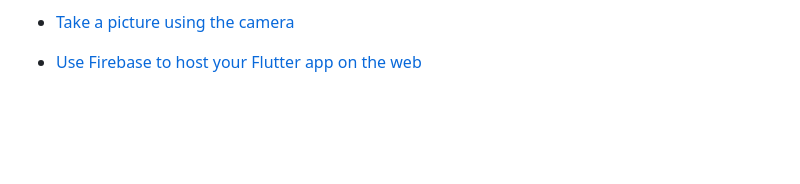
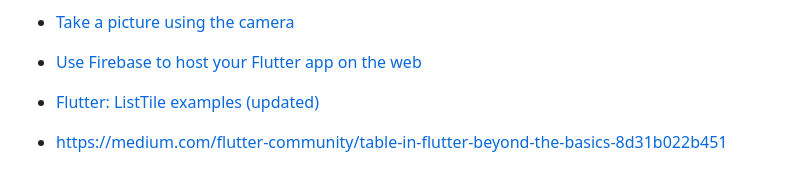
Before and after one commit to benedictcontawe/FlutterApp, a Markdown page: README.md, the part around the change. GitHub-like rendering; blank space fills up the shorter version.

```diff
--- a/README.md
+++ b/README.md
@@ -116,4 +116,8 @@ samples, guidance on mobile development, and a full API reference.
 - [Take a picture using the camera](https://docs.flutter.dev/cookbook/plugins/picture-using-camera)
 
 - [Use Firebase to host your Flutter app on the web](https://medium.com/flutter/must-try-use-firebase-to-host-your-flutter-app-on-the-web-852ee533a469)
+
+- [Flutter: ListTile examples (updated)](https://www.kindacode.com/article/flutter-listtile/)
+
+- [https://medium.com/flutter-community/table-in-flutter-beyond-the-basics-8d31b022b451](https://medium.com/flutter-community/table-in-flutter-beyond-the-basics-8d31b022b451)
 <!-- - [xxx](xxx) -->
```
